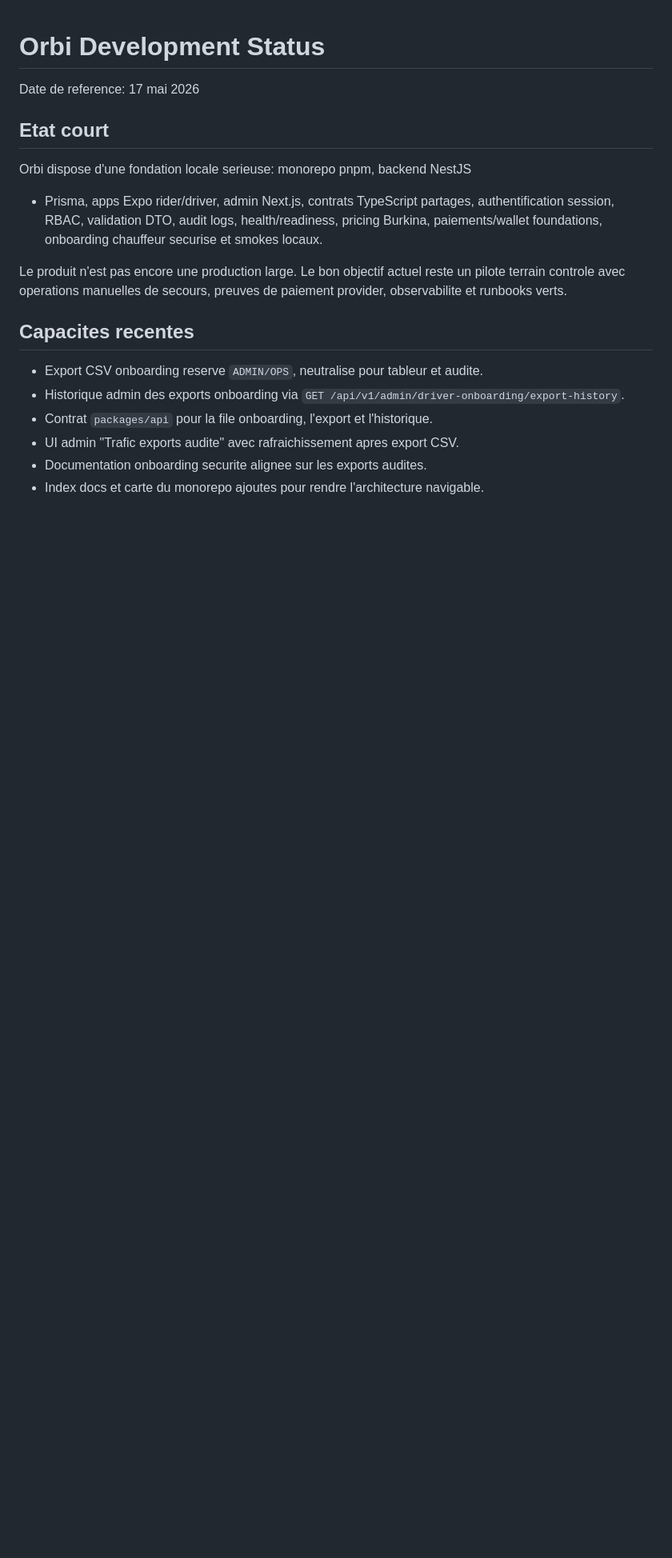
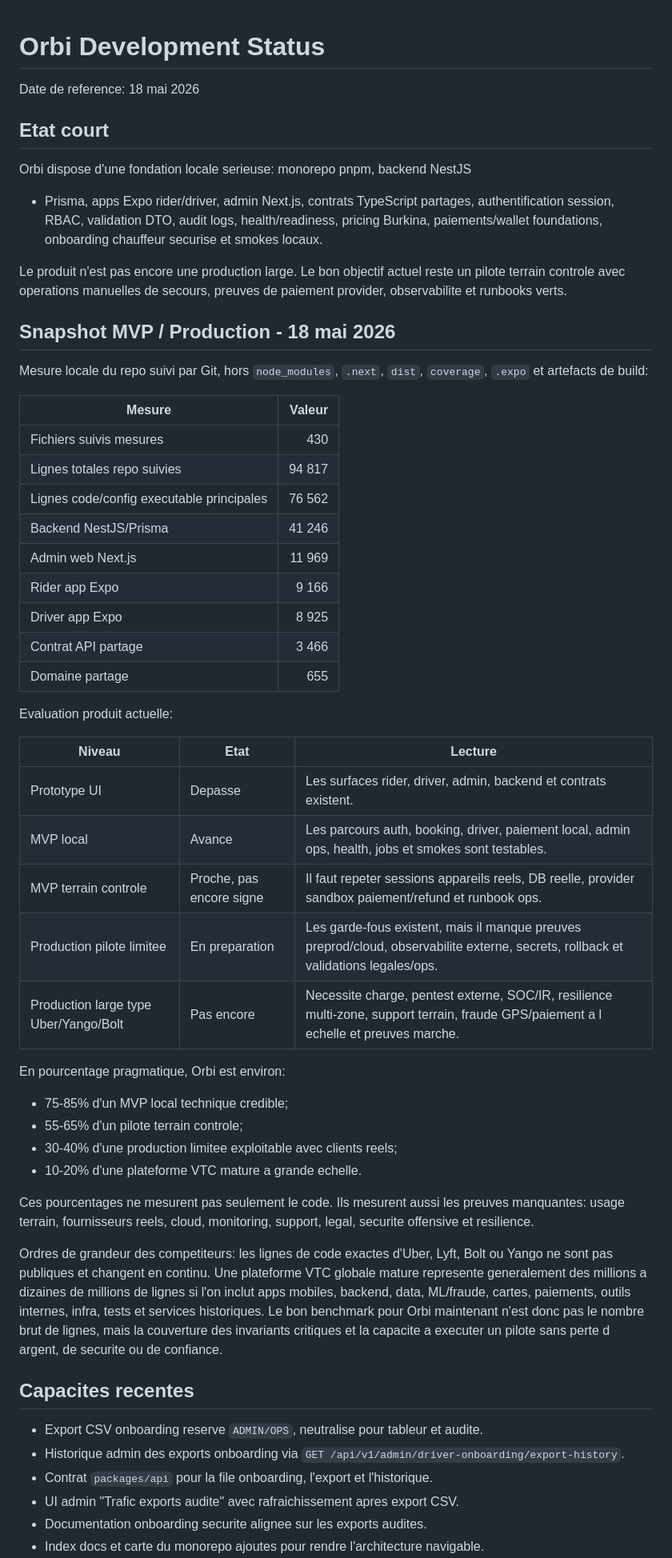
Before and after one commit to Gbangou/orbi, a Markdown page: DEVELOPMENT_STATUS.md, the part around one of its changes. Shown at 80% size. Drawn GitHub-style; blank space fills up the shorter version.

Commit message:
docs: update mvp readiness snapshot

```diff
--- a/DEVELOPMENT_STATUS.md
+++ b/DEVELOPMENT_STATUS.md
@@ -1,6 +1,6 @@
 # Orbi Development Status
 
-Date de reference: 17 mai 2026
+Date de reference: 18 mai 2026
 
 ## Etat court
 
@@ -13,6 +13,53 @@ smokes locaux.
 Le produit n'est pas encore une production large. Le bon objectif actuel reste
 un pilote terrain controle avec operations manuelles de secours, preuves de
 paiement provider, observabilite et runbooks verts.
+
+## Snapshot MVP / Production - 18 mai 2026
+
+Mesure locale du repo suivi par Git, hors `node_modules`, `.next`, `dist`,
+`coverage`, `.expo` et artefacts de build:
+
+| Mesure | Valeur |
+| --- | ---: |
+| Fichiers suivis mesures | 430 |
+| Lignes totales repo suivies | 94 817 |
+| Lignes code/config executable principales | 76 562 |
+| Backend NestJS/Prisma | 41 246 |
+| Admin web Next.js | 11 969 |
+| Rider app Expo | 9 166 |
+| Driver app Expo | 8 925 |
+| Contrat API partage | 3 466 |
+| Domaine partage | 655 |
+
+Evaluation produit actuelle:
+
+| Niveau | Etat | Lecture |
+| --- | --- | --- |
+| Prototype UI | Depasse | Les surfaces rider, driver, admin, backend et contrats existent. |
+| MVP local | Avance | Les parcours auth, booking, driver, paiement local, admin ops, health, jobs et smokes sont testables. |
+| MVP terrain controle | Proche, pas encore signe | Il faut repeter sessions appareils reels, DB reelle, provider sandbox paiement/refund et runbook ops. |
+| Production pilote limitee | En preparation | Les garde-fous existent, mais il manque preuves preprod/cloud, observabilite externe, secrets, rollback et validations legales/ops. |
+| Production large type Uber/Yango/Bolt | Pas encore | Necessite charge, pentest externe, SOC/IR, resilience multi-zone, support terrain, fraude GPS/paiement a l echelle et preuves marche. |
+
+En pourcentage pragmatique, Orbi est environ:
+
+- 75-85% d'un MVP local technique credible;
+- 55-65% d'un pilote terrain controle;
+- 30-40% d'une production limitee exploitable avec clients reels;
+- 10-20% d'une plateforme VTC mature a grande echelle.
+
+Ces pourcentages ne mesurent pas seulement le code. Ils mesurent aussi les
+preuves manquantes: usage terrain, fournisseurs reels, cloud, monitoring,
+support, legal, securite offensive et resilience.
+
+Ordres de grandeur des competiteurs: les lignes de code exactes d'Uber, Lyft,
+Bolt ou Yango ne sont pas publiques et changent en continu. Une plateforme VTC
+globale mature represente generalement des millions a dizaines de millions de
+lignes si l'on inclut apps mobiles, backend, data, ML/fraude, cartes, paiements,
+outils internes, infra, tests et services historiques. Le bon benchmark pour
+Orbi maintenant n'est donc pas le nombre brut de lignes, mais la couverture des
+invariants critiques et la capacite a executer un pilote sans perte d argent,
+de securite ou de confiance.
 
 ## Capacites recentes
 
```
Also changed, not shown: other parts of DEVELOPMENT_STATUS.md (+5 -0 lines).
